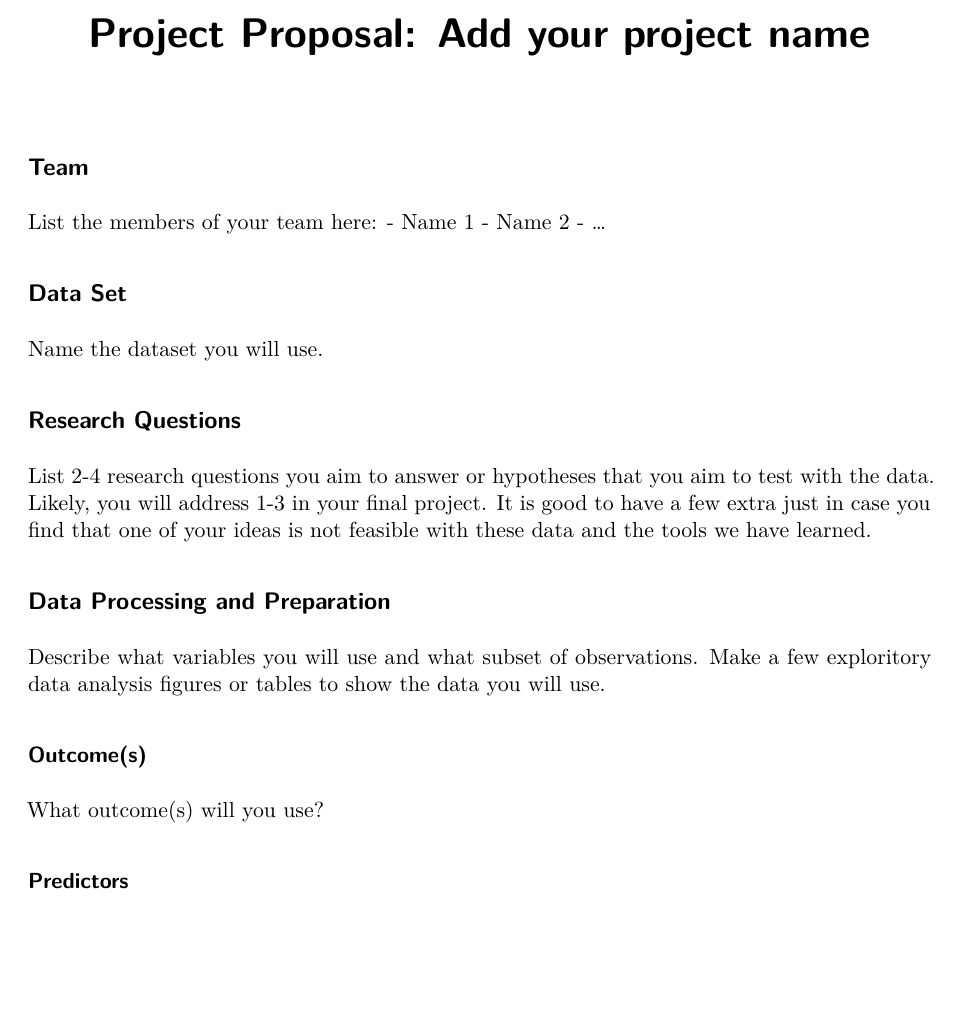
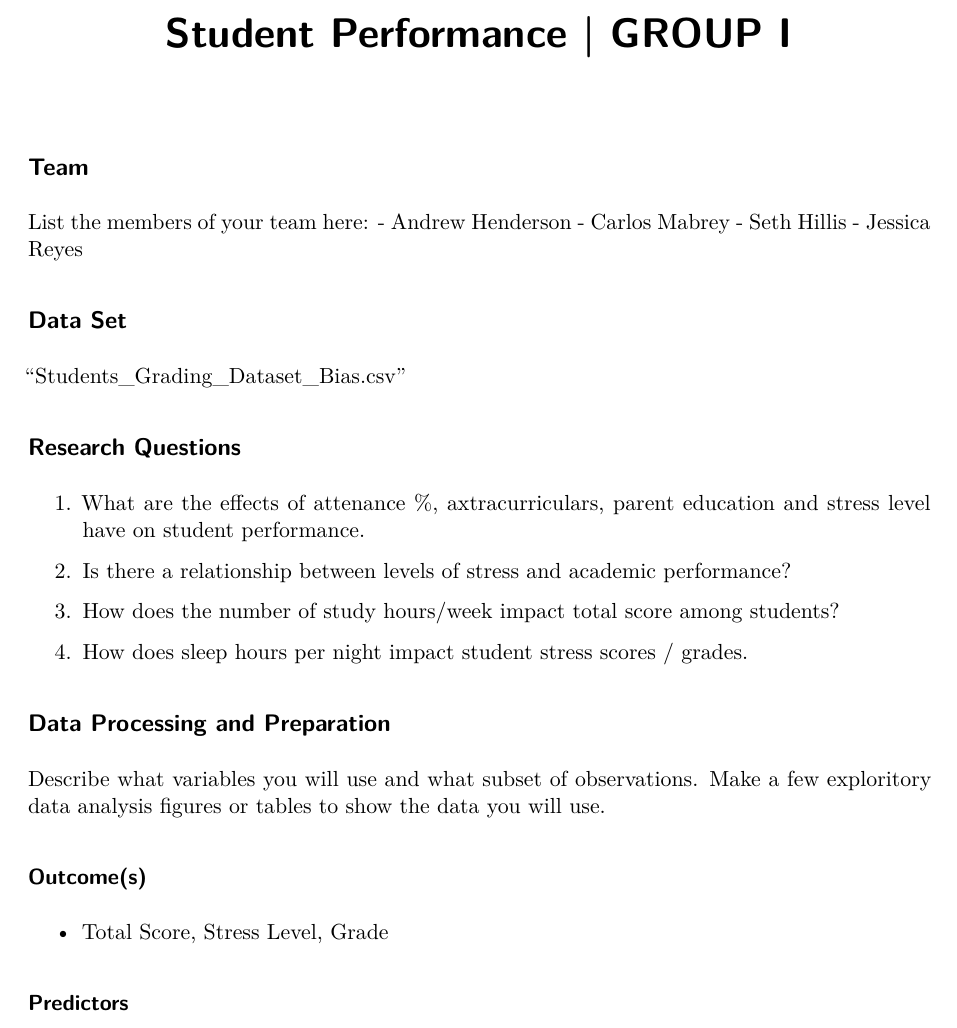
Before and after one commit to HendersonAR/Student-Performance---Bayesian, a Quarto document (ProposalTemplate.qmd): part of page 1 of 2, cut at the place of the change, the shorter picture padded with empty space. Rendered offline with R 4.5, knitr and Pandoc in place of Quarto, then LaTeX, with nearby package versions.

Commit message:
Proposal Progress
Updated up to but not including Predictors

```diff
--- a/ProposalTemplate.qmd
+++ b/ProposalTemplate.qmd
@@ -1,22 +1,25 @@
 ---
-title: "Project Proposal: Add your project name"
+title: "Student Performance | GROUP I"
 format: pdf
 ---
 
 ## Team
 
-List the members of your team here:
-- Name 1
-- Name 2
-- ...
+List the members of your team here: - Andrew Henderson - Carlos Mabrey - Seth Hillis - Jessica Reyes
 
 ## Data Set
 
-Name the dataset you will use.
+"Students_Grading_Dataset_Bias.csv"
 
 ## Research Questions
 
-List 2-4 research questions you aim to answer or hypotheses that you aim to test with the data. Likely, you will address 1-3 in your final project. It is good to have a few extra just in case you find that one of your ideas is not feasible with these data and the tools we have learned.
+1.  What are the effects of attenance %, axtracurriculars, parent education and stress level have on student performance.
+
+2.  Is there a relationship between levels of stress and academic performance?
+
+3.  How does the number of study hours/week impact total score among students?
+
+4.  How does sleep hours per night impact student stress scores / grades.
 
 ## Data Processing and Preparation
 
@@ -24,7 +27,7 @@ Describe what variables you will use and what subset of observations. Make a few
 
 ### Outcome(s)
 
-What outcome(s) will you use?
+-   Total Score, Stress Level, Grade
 
 ### Predictors
 
```
Also changed, not shown: ~$metadata.xlsx (added).
